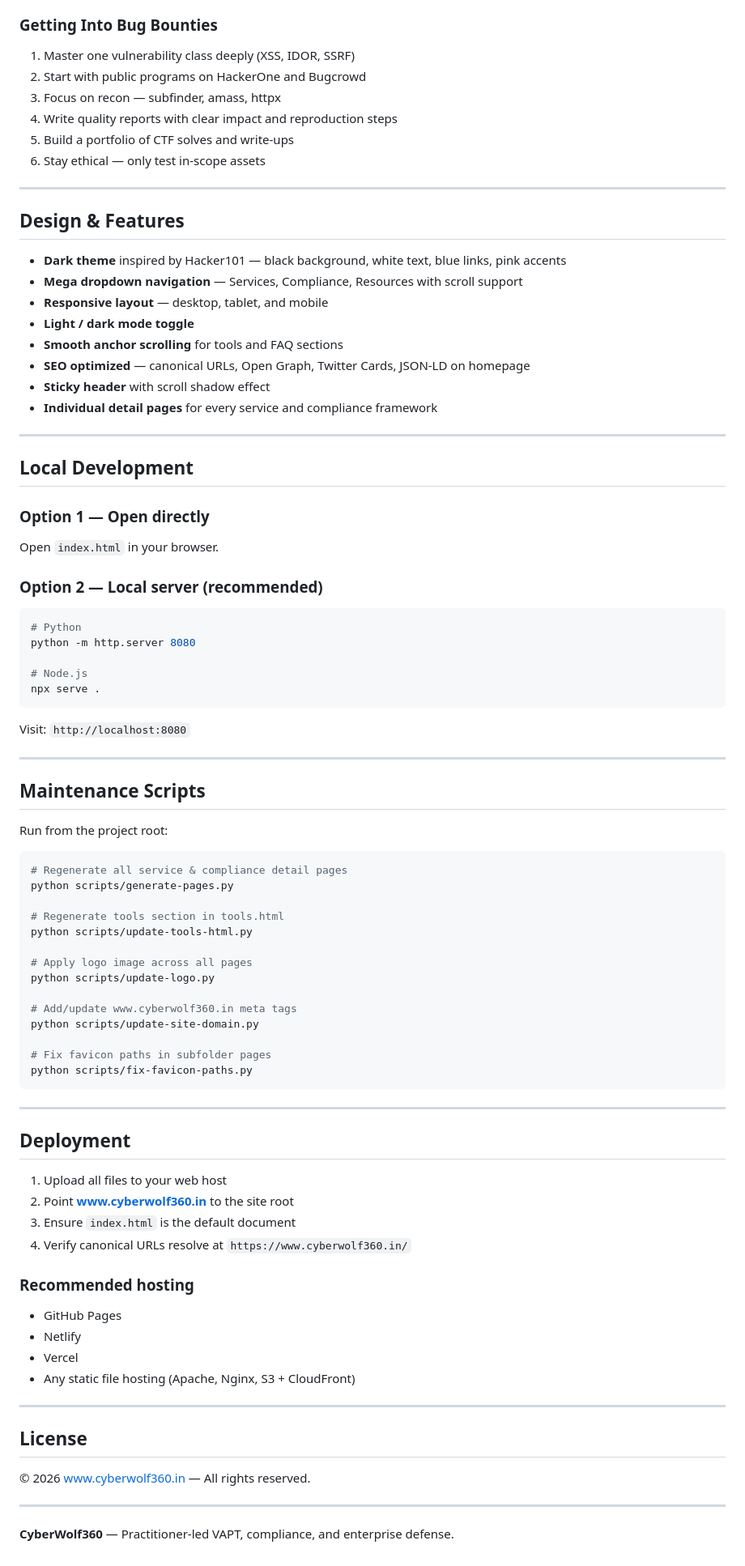
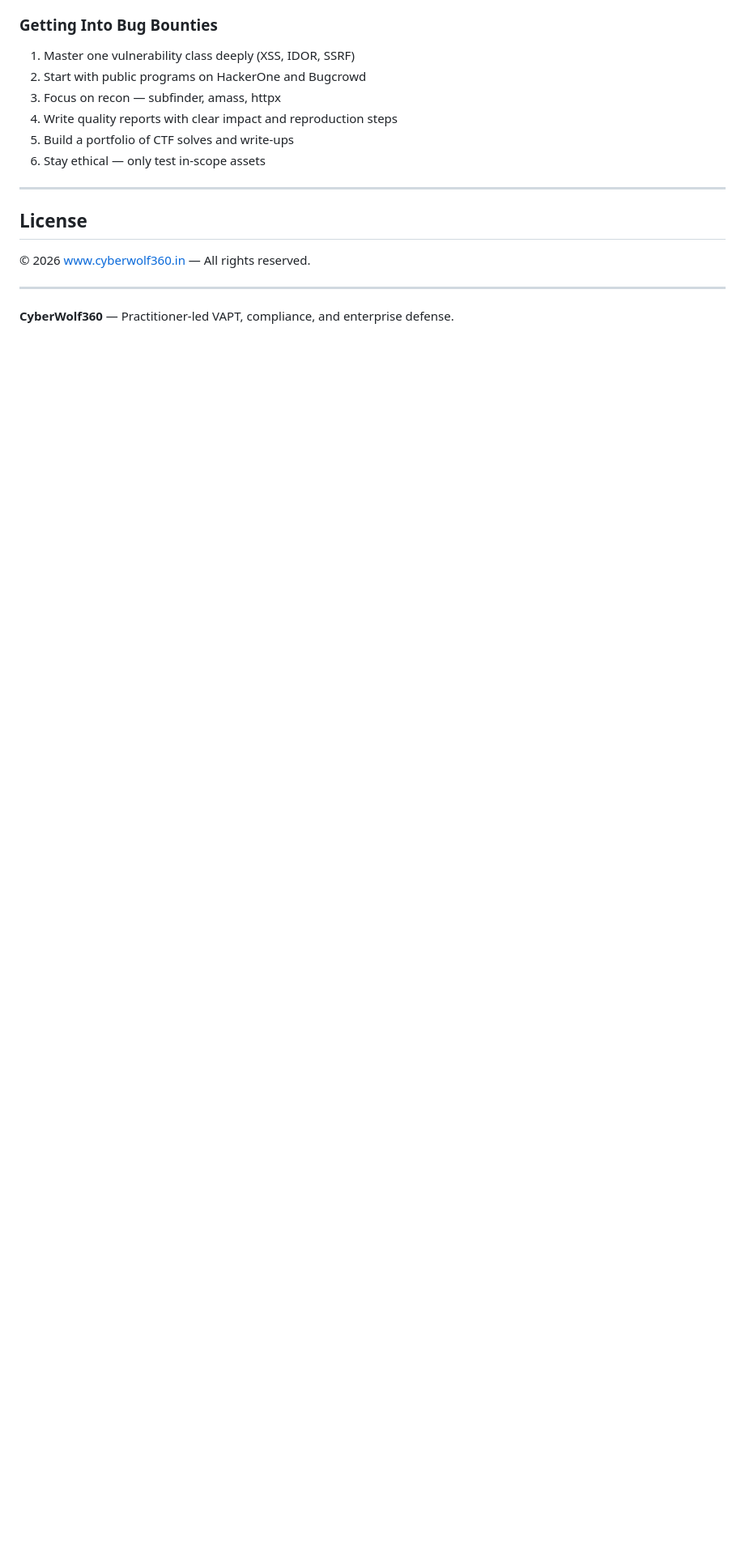
Before and after one commit to Tamilselvan-S-Cyber-Security/cyberwolf360, a Markdown page: README.md, the part around the change. Shown at 81% size. Drawn GitHub-style; blank space fills up the shorter version.

````diff
--- a/README.md
+++ b/README.md
@@ -301,78 +301,6 @@ The CyberWolf360 Capture The Flag (CTF) is a hands-on learning platform where yo
 
 ---
 
-## Design & Features
-
-- **Dark theme** inspired by Hacker101 — black background, white text, blue links, pink accents
-- **Mega dropdown navigation** — Services, Compliance, Resources with scroll support
-- **Responsive layout** — desktop, tablet, and mobile
-- **Light / dark mode toggle**
-- **Smooth anchor scrolling** for tools and FAQ sections
-- **SEO optimized** — canonical URLs, Open Graph, Twitter Cards, JSON-LD on homepage
-- **Sticky header** with scroll shadow effect
-- **Individual detail pages** for every service and compliance framework
-
----
-
-## Local Development
-
-### Option 1 — Open directly
-
-Open `index.html` in your browser.
-
-### Option 2 — Local server (recommended)
-
-```bash
-# Python
-python -m http.server 8080
-
-# Node.js
-npx serve .
-```
-
-Visit: `http://localhost:8080`
-
----
-
-## Maintenance Scripts
-
-Run from the project root:
-
-```bash
-# Regenerate all service & compliance detail pages
-python scripts/generate-pages.py
-
-# Regenerate tools section in tools.html
-python scripts/update-tools-html.py
-
-# Apply logo image across all pages
-python scripts/update-logo.py
-
-# Add/update www.cyberwolf360.in meta tags
-python scripts/update-site-domain.py
-
-# Fix favicon paths in subfolder pages
-python scripts/fix-favicon-paths.py
-```
-
----
-
-## Deployment
-
-1. Upload all files to your web host
-2. Point **www.cyberwolf360.in** to the site root
-3. Ensure `index.html` is the default document
-4. Verify canonical URLs resolve at `https://www.cyberwolf360.in/`
-
-### Recommended hosting
-
-- GitHub Pages
-- Netlify
-- Vercel
-- Any static file hosting (Apache, Nginx, S3 + CloudFront)
-
----
-
 ## License
 
 © 2026 [www.cyberwolf360.in](https://www.cyberwolf360.in) — All rights reserved.
````
